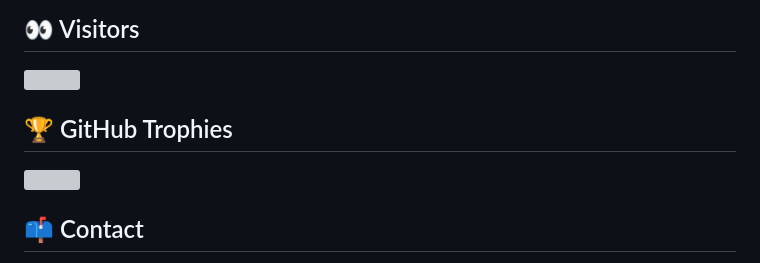
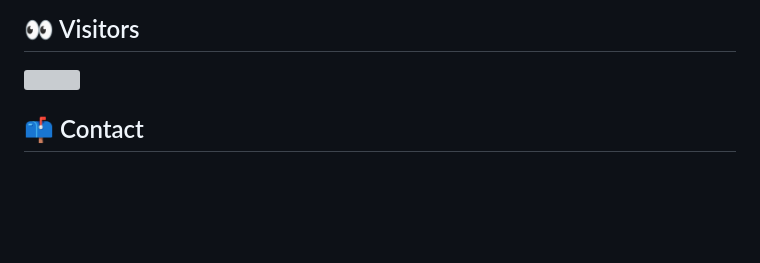
Before and after one commit to millionfikru6-max/ETHIO-AI, a Markdown page: README.md, the part around one of its changes. GitHub-like rendering; blank space fills up the shorter version; grey boxes are pictures that could not be loaded.

```diff
--- a/README.md
+++ b/README.md
@@ -85,5 +85,4 @@ Where Ethiopian Culture Meets Artificial Intelligence 🌍🤖
 ## 👀 Visitors
 
 ![](https://komarev.com/ghpvc/?username=millionfikru-max&color=blue)
-## 🏆 GitHub Trophies
 
```
Also changed, not shown: other parts of README.md (+0 -1 lines).
